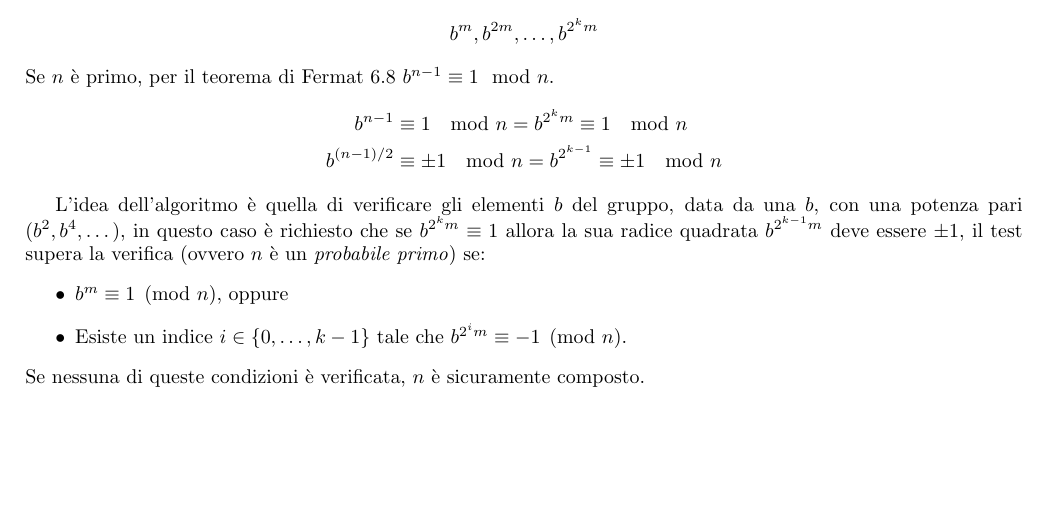
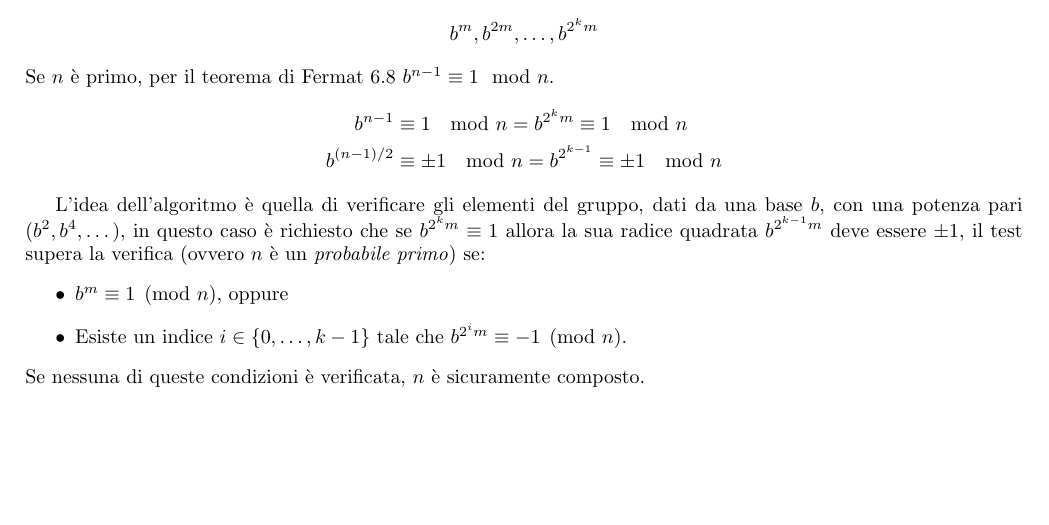
Before and after one commit to mirco0/AppuntiCrittografia, a LaTeX document (main.tex, which reads contents/RSA.tex): part of page 46 of 46, cut so that both start at the same text. Compiled offline with pdfLaTeX.

Commit message:
Correzioni

```diff
--- a/contents/RSA.tex
+++ b/contents/RSA.tex
@@ -385,7 +385,7 @@ Se $n$ è primo, per il teorema di Fermat \ref{thm:fermat} $b^{n-1} \equiv 1 \mo
     b^{(n-1)/2} &\equiv \pm 1 \mod n = b^{2^{k-1}} \equiv \pm 1 \mod n
 \end{align*}
 
-L'idea dell'algoritmo è quella di verificare gli elementi $b$ del gruppo, data da una $b$, con una potenza pari ($b^2,b^4,\dots$), in questo caso è richiesto che se $b^{2^km}\equiv 1$ allora la sua radice quadrata $b^{2^{k-1}m}$ deve essere $\pm 1$, il test supera la verifica (ovvero $n$ è un \emph{probabile primo}) se:
+L'idea dell'algoritmo è quella di verificare gli elementi del gruppo, dati da una base $b$, con una potenza pari ($b^2,b^4,\dots$), in questo caso è richiesto che se $b^{2^km}\equiv 1$ allora la sua radice quadrata $b^{2^{k-1}m}$ deve essere $\pm 1$, il test supera la verifica (ovvero $n$ è un \emph{probabile primo}) se:
 \begin{itemize}
     \item $b^m \equiv 1 \pmod n$, oppure
     \item Esiste un indice $i \in \{0, \dots, k-1\}$ tale che $b^{2^i m} \equiv -1 \pmod n$.
```
